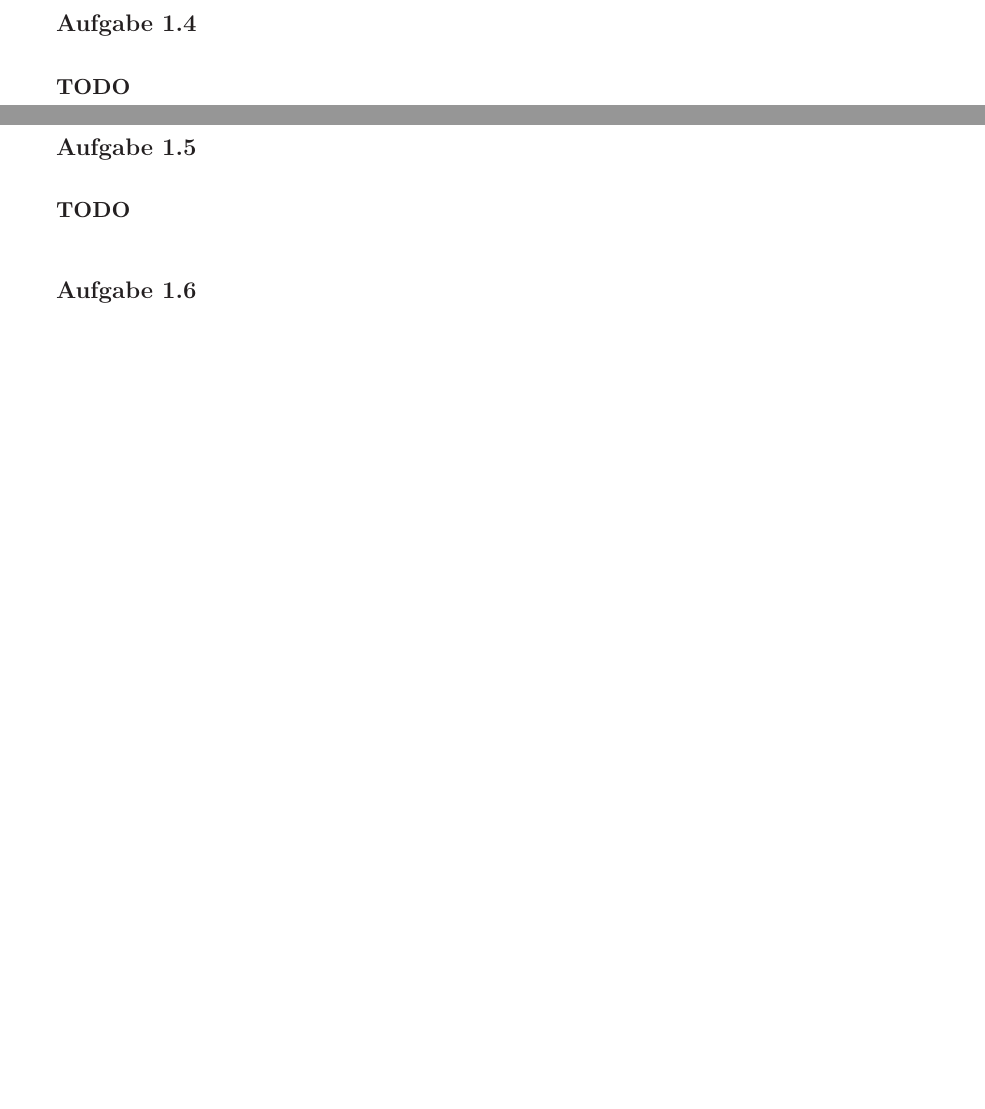
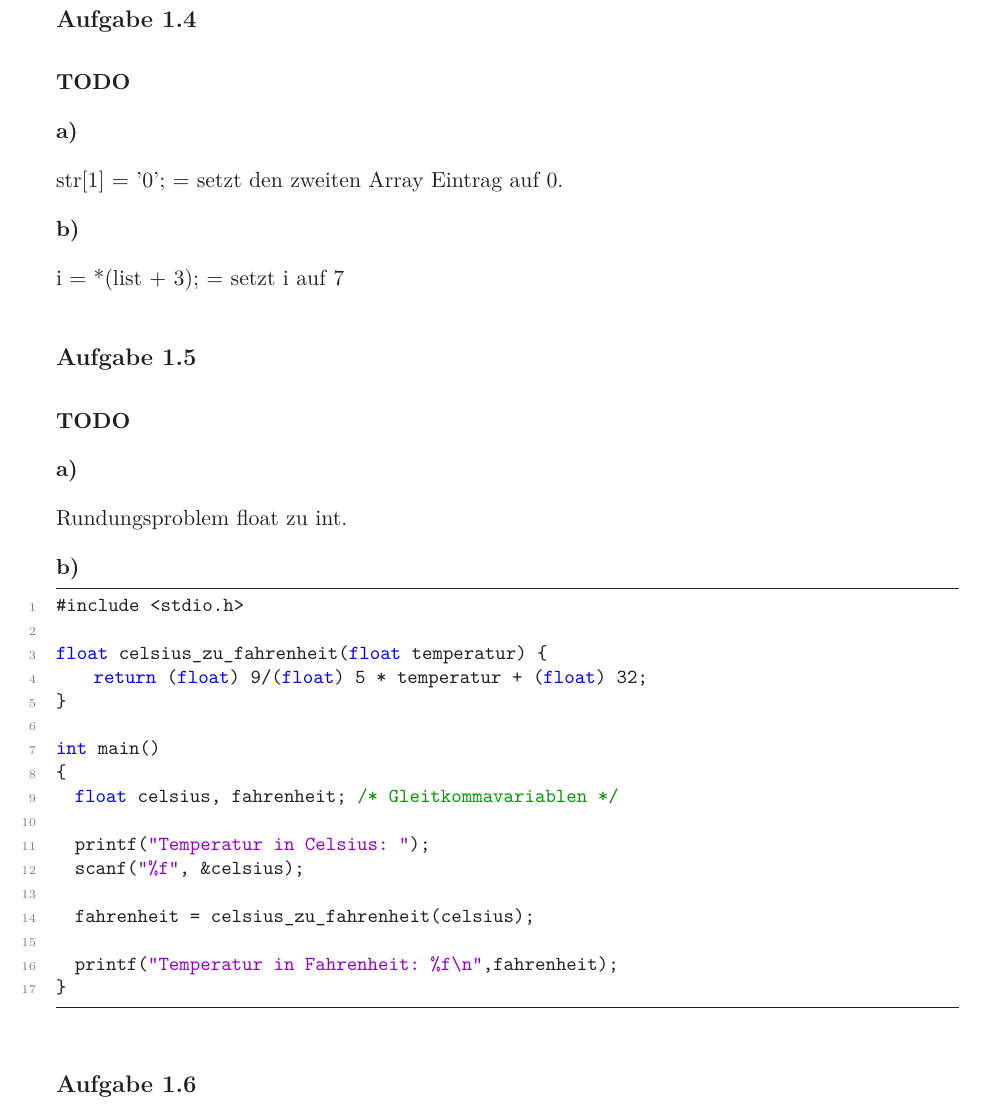
Before and after one commit to BenniGER/BuS, a LaTeX document (01/bus01.tex, which reads 01/1.5d.txt): two parts of pages 2 and 3 of 3 before the commit and part of page 3 of 3 after it, the two joined at a grey line, cut so that both start at the same text, the shorter picture padded with empty space. Compiled offline with LaTeX, dvips and Ghostscript.

Commit message:
restructure

```diff
--- /dev/null
+++ b/01/1.5d.txt
@@ -0,0 +1,17 @@
+#include <stdio.h>
+
+float celsius_zu_fahrenheit(float temperatur) {
+    return (float) 9/(float) 5 * temperatur + (float) 32;
+}
+
+int main()
+{
+  float celsius, fahrenheit; /* Gleitkommavariablen */
+
+  printf("Temperatur in Celsius: ");
+  scanf("%f", &celsius);
+
+  fahrenheit = celsius_zu_fahrenheit(celsius);
+
+  printf("Temperatur in Fahrenheit: %f\n",fahrenheit);
+}
--- a/01/bus01.tex
+++ b/01/bus01.tex
@@ -137,8 +150,25 @@ strace ls -l /etc -C -e trace=execve,stat,lstat,fstat,open,openat,getdents,readd
 \aufgabe{1.4}
 \textbf{TODO}
 
+\textbf{a)}
+
+str[1] = ’0’; = setzt den zweiten Array Eintrag auf 0.
+
+\textbf{b)}
+
+i = *(list + 3); = setzt i auf 7
+
+
 \aufgabe{1.5}
 \textbf{TODO}
+
+\textbf{a)}
+
+Rundungsproblem float zu int.
+
+\textbf{b)}
+
+\lstinputlisting{1.5d.txt}
 
 \aufgabe{1.6}
 \textbf{TODO}
```
Also changed, not shown: 01/1.1a.txt (deleted, +0 -1 lines), 01/1.2a.txt (deleted, +0 -2 lines), 01/1.2b.txt (deleted, +0 -1 lines), 01/1.2c.txt (deleted, +0 -1 lines), 01/grepBefehl.txt (deleted, +0 -2 lines), 01/bus01.pdf, 01/bus01.tex (23 more changed lines).
